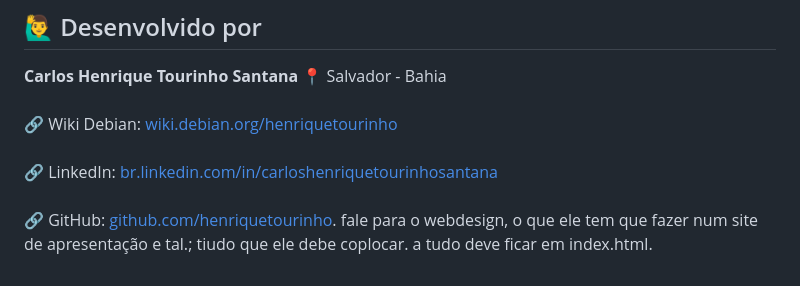
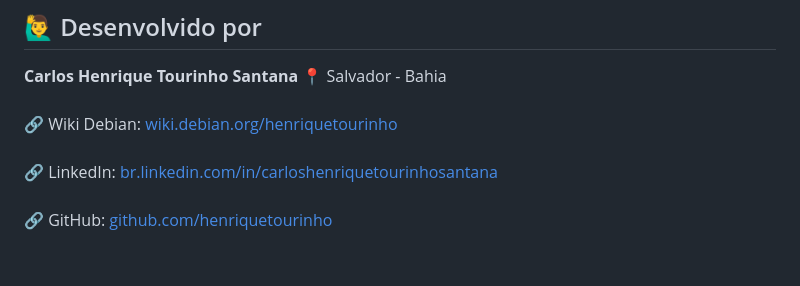
Before and after one commit to henriquetourinho/batedor, a Markdown page: README.md, the part around the change. Rendered like a GitHub page.

```diff
--- a/README.md
+++ b/README.md
@@ -128,4 +128,4 @@ Este projeto é distribuído sob a **GPL-3.0 license**. Veja o arquivo `LICENSE`
 <br>
 🔗 LinkedIn: [br.linkedin.com/in/carloshenriquetourinhosantana](https://br.linkedin.com/in/carloshenriquetourinhosantana)
 <br>
-🔗 GitHub: [github.com/henriquetourinho](https://github.com/henriquetourinho). fale para o webdesign, o que ele tem que fazer num site de apresentação e tal.; tiudo que ele debe coplocar. a tudo deve ficar em index.html.
+🔗 GitHub: [github.com/henriquetourinho](https://github.com/henriquetourinho)
```
